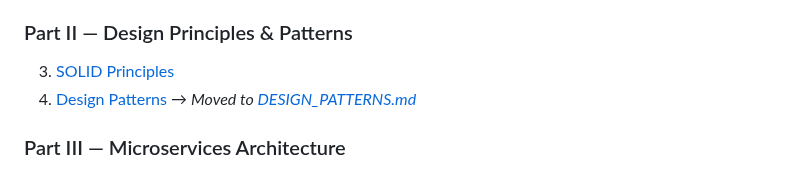
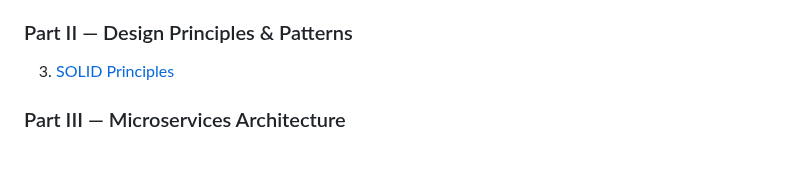
Before and after one commit to vipi-n/swe-101, a Markdown page: hld/microservices.md, the part around the change. Drawn GitHub-style.

```diff
--- a/hld/microservices.md
+++ b/hld/microservices.md
@@ -12,7 +12,6 @@
 
 ### Part II — Design Principles & Patterns
 3. [SOLID Principles](#3-solid-principles)
-4. [Design Patterns](#4-design-patterns) → *Moved to [DESIGN_PATTERNS.md](DESIGN_PATTERNS.md)*
 
 ### Part III — Microservices Architecture
 5. [Microservices Architecture — Complete Guide](#5-microservices-architecture--complete-guide)
```
